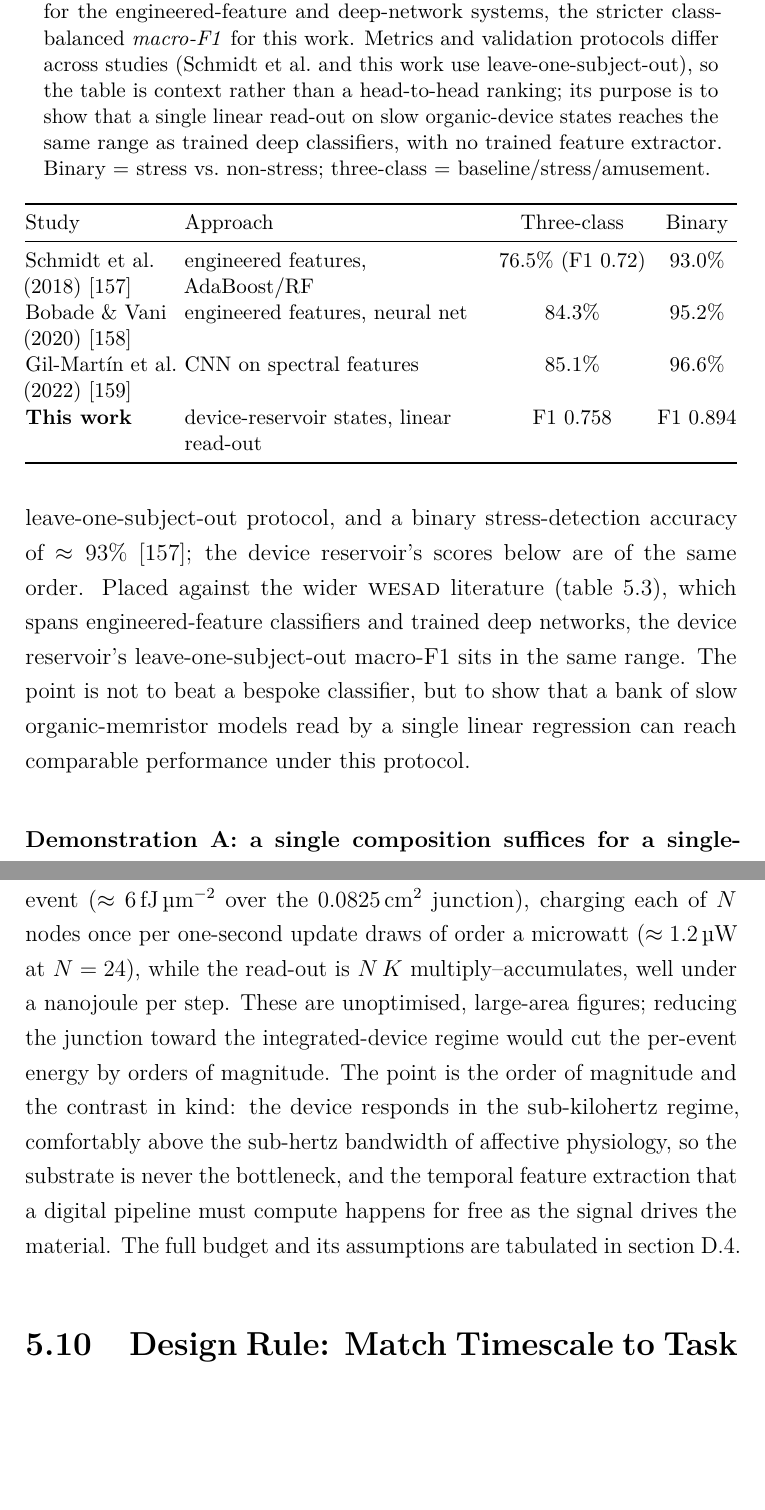
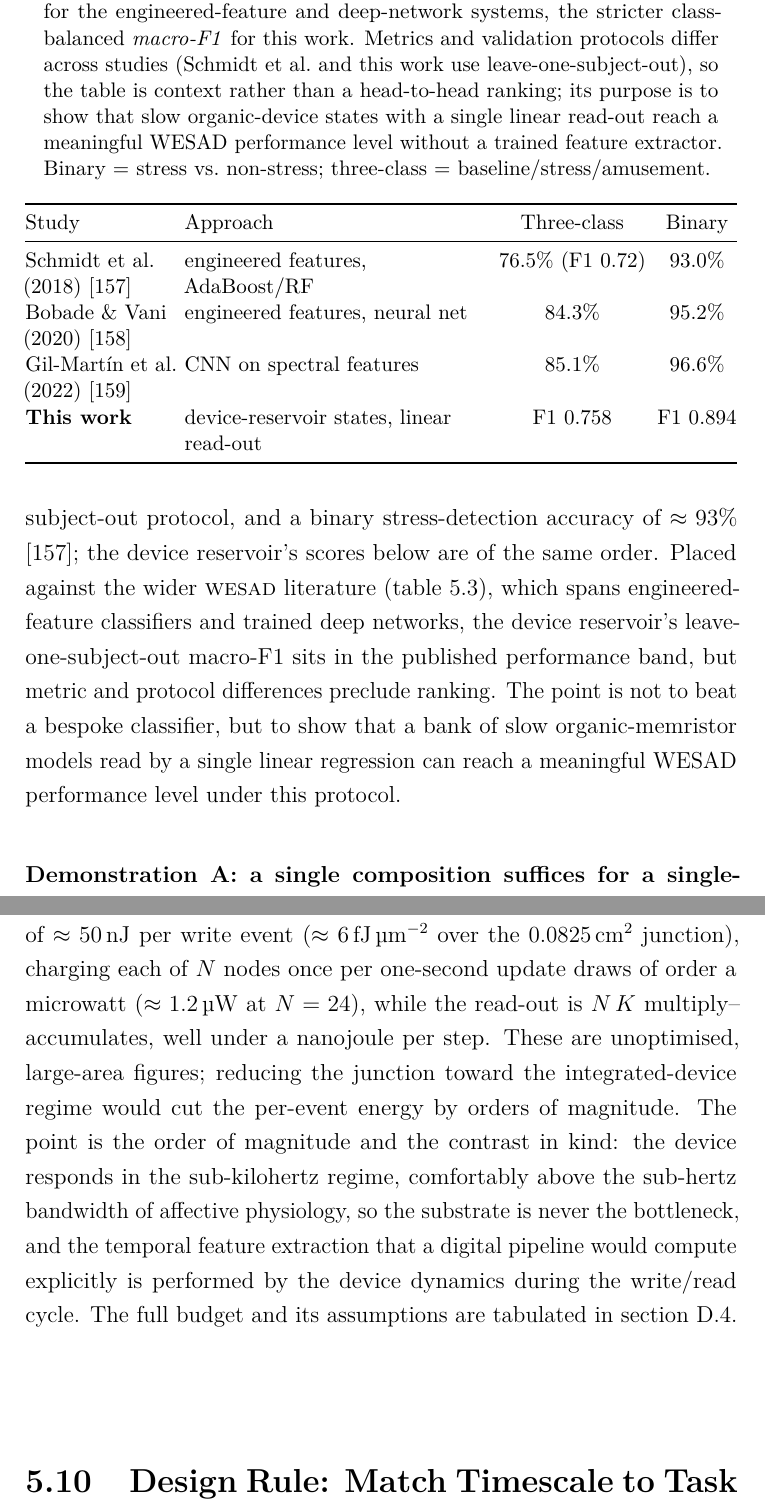
Before and after one commit to carlosdprados/phd-thesis, a LaTeX thesis (thesis.tex, which reads chapters/chapter5_temporal.tex): two parts of pages 162 and 170 of 239, joined at a grey line, cut so that both start at the same text, the shorter picture padded with empty space. Compiled offline with pdfLaTeX.

Commit message:
Calibrate claims in bridge, comparative, and temporal chapters

```diff
--- a/chapters/chapter5_temporal.tex
+++ b/chapters/chapter5_temporal.tex
@@ -191,12 +191,12 @@ The reservoir is run continuously over each \WESAD{} session at $\Delta t = \SI{
 \section{WESAD Affective Classification}\label{sec:ch5_wesad}
 %% ------------------------------------------------------------
 
-The final tier is the downstream task itself: classifying affective state from the \WESAD{} physiological streams with the device reservoir and a linear read-out, leave-one-subject-out. It is reported here as a scoped application demonstration: the measured device models support affective classification under the constrained read-out used here, and the contribution of timescale heterogeneity to final labels is reported with error bars, including where it is null. For external calibration, the study that introduced \WESAD{} reports a three-class chest accuracy of $76.5\%$ at macro-F1 $\approx 0.72$ with engineered window features and conventional classifiers under the same leave-one-subject-out protocol, and a binary stress-detection accuracy of $\approx 93\%$ \cite{Schmidt2018WESAD}; the device reservoir's scores below are of the same order. Placed against the wider \WESAD{} literature (\cref{tab:ch5_sota}), which spans engineered-feature classifiers and trained deep networks, the device reservoir's leave-one-subject-out macro-F1 sits in the same range. The point is not to beat a bespoke classifier, but to show that a bank of slow organic-memristor models read by a single linear regression can reach comparable performance under this protocol.
+The final tier is the downstream task itself: classifying affective state from the \WESAD{} physiological streams with the device reservoir and a linear read-out, leave-one-subject-out. It is reported here as a scoped application demonstration: the measured device models support affective classification under the constrained read-out used here, and the contribution of timescale heterogeneity to final labels is reported with error bars, including where it is null. For external calibration, the study that introduced \WESAD{} reports a three-class chest accuracy of $76.5\%$ at macro-F1 $\approx 0.72$ with engineered window features and conventional classifiers under the same leave-one-subject-out protocol, and a binary stress-detection accuracy of $\approx 93\%$ \cite{Schmidt2018WESAD}; the device reservoir's scores below are of the same order. Placed against the wider \WESAD{} literature (\cref{tab:ch5_sota}), which spans engineered-feature classifiers and trained deep networks, the device reservoir's leave-one-subject-out macro-F1 sits in the published performance band, but metric and protocol differences preclude ranking. The point is not to beat a bespoke classifier, but to show that a bank of slow organic-memristor models read by a single linear regression can reach a meaningful WESAD performance level under this protocol.
 
 \begin{table}[t]
   \centering
   \small
-  \caption[The device reservoir against the WESAD literature]{The device reservoir against representative published \WESAD{} systems. Figures are as reported by each study: classification \emph{accuracy} for the engineered-feature and deep-network systems, the stricter class-balanced \emph{macro-F1} for this work. Metrics and validation protocols differ across studies (Schmidt et al.\ and this work use leave-one-subject-out), so the table is context rather than a head-to-head ranking; its purpose is to show that a single linear read-out on slow organic-device states reaches the same range as trained deep classifiers, with no trained feature extractor. Binary $=$ stress vs.\ non-stress; three-class $=$ baseline/stress/amusement.}
+  \caption[The device reservoir against the WESAD literature]{The device reservoir against representative published \WESAD{} systems. Figures are as reported by each study: classification \emph{accuracy} for the engineered-feature and deep-network systems, the stricter class-balanced \emph{macro-F1} for this work. Metrics and validation protocols differ across studies (Schmidt et al.\ and this work use leave-one-subject-out), so the table is context rather than a head-to-head ranking; its purpose is to show that slow organic-device states with a single linear read-out reach a meaningful WESAD performance level without a trained feature extractor. Binary $=$ stress vs.\ non-stress; three-class $=$ baseline/stress/amusement.}
   \label{tab:ch5_sota}
   \setlength{\tabcolsep}{3pt}
   \begin{tabularx}{\linewidth}{@{}>{\raggedright\arraybackslash}p{2.7cm}>{\raggedright\arraybackslash}Xcc@{}}
@@ -301,7 +301,7 @@ The robustness of the previous section is a laboratory statement until two furth
   \end{tabularx}
 \end{table}
 
-\paragraph{Operating budget.} The reservoir's appeal for a worn device is that its computation is the physics of the material: the dynamics are fixed and untrained, and only the linear read-out is fitted, by a single closed-form ridge solve rather than gradient descent. The trained part is therefore one $(N{+}1)\times K$ weight matrix --- $75$ weights for the $N=24$, three-class banks here, $147$ for the $N=48$ banks --- against the $10^{4}$ to $10^{6}$ trainable weights of the deep models usually brought to wearable affect, a reduction of roughly two to four orders of magnitude that puts on-device, per-user calibration within reach. The energy budget follows from the measured device of \cref{ch:poc}: at the proof-of-concept energy of $\approx\SI{50}{\nano\joule}$ per write event ($\approx\SI{6}{\femto\joule\per\micro\metre\squared}$ over the \SI{0.0825}{\square\centi\metre} junction), charging each of $N$ nodes once per one-second update draws of order a microwatt ($\approx\SI{1.2}{\micro\watt}$ at $N=24$), while the read-out is $N\,K$ multiply--accumulates, well under a nanojoule per step. These are unoptimised, large-area figures; reducing the junction toward the integrated-device regime would cut the per-event energy by orders of magnitude. The point is the order of magnitude and the contrast in kind: the device responds in the sub-kilohertz regime, comfortably above the sub-hertz bandwidth of affective physiology, so the substrate is never the bottleneck, and the temporal feature extraction that a digital pipeline must compute happens for free as the signal drives the material. The full budget and its assumptions are tabulated in \siTempRef{app:ch5_deploy}.
+\paragraph{Operating budget.} The reservoir's appeal for a worn device is that temporal filtering is delegated to the material dynamics: the dynamics are fixed and untrained, and only the linear read-out is fitted, by a single closed-form ridge solve rather than gradient descent. The trained part is therefore one $(N{+}1)\times K$ weight matrix --- $75$ weights for the $N=24$, three-class banks here, $147$ for the $N=48$ banks --- against the $10^{4}$ to $10^{6}$ trainable weights of the deep models usually brought to wearable affect, a reduction of roughly two to four orders of magnitude that puts on-device, per-user calibration within reach. The energy budget follows from the measured device of \cref{ch:poc}: at the proof-of-concept energy of $\approx\SI{50}{\nano\joule}$ per write event ($\approx\SI{6}{\femto\joule\per\micro\metre\squared}$ over the \SI{0.0825}{\square\centi\metre} junction), charging each of $N$ nodes once per one-second update draws of order a microwatt ($\approx\SI{1.2}{\micro\watt}$ at $N=24$), while the read-out is $N\,K$ multiply--accumulates, well under a nanojoule per step. These are unoptimised, large-area figures; reducing the junction toward the integrated-device regime would cut the per-event energy by orders of magnitude. The point is the order of magnitude and the contrast in kind: the device responds in the sub-kilohertz regime, comfortably above the sub-hertz bandwidth of affective physiology, so the substrate is never the bottleneck, and the temporal feature extraction that a digital pipeline would compute explicitly is performed by the device dynamics during the write/read cycle. The full budget and its assumptions are tabulated in \siTempRef{app:ch5_deploy}.
 
 %% ------------------------------------------------------------
 \section{Design Rule: Match Timescale to Task}\label{sec:ch5_designrules}
```
Also changed, not shown: chapters/chapter3_bridge.tex (+2 -2 lines), chapters/chapter4_comparative.tex (+1 -1 lines), chapters/chapter5_temporal.tex (2 more changed lines).
